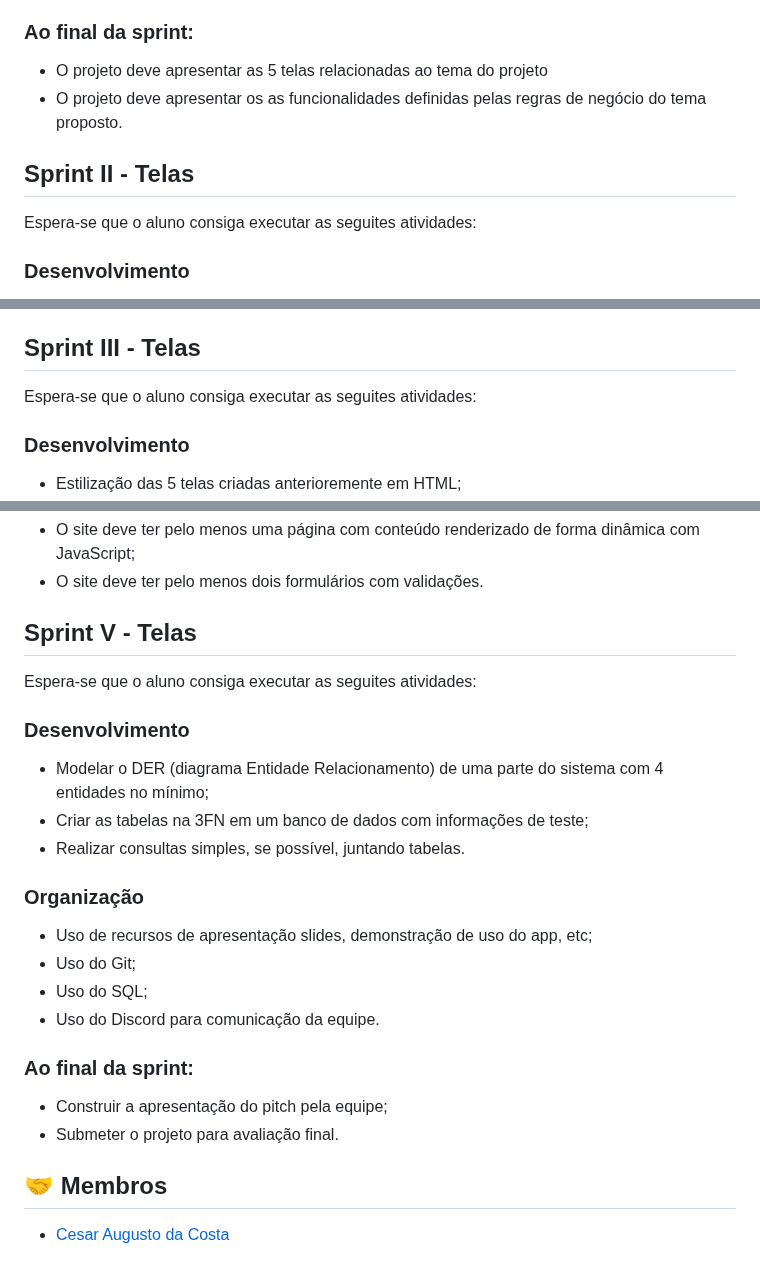
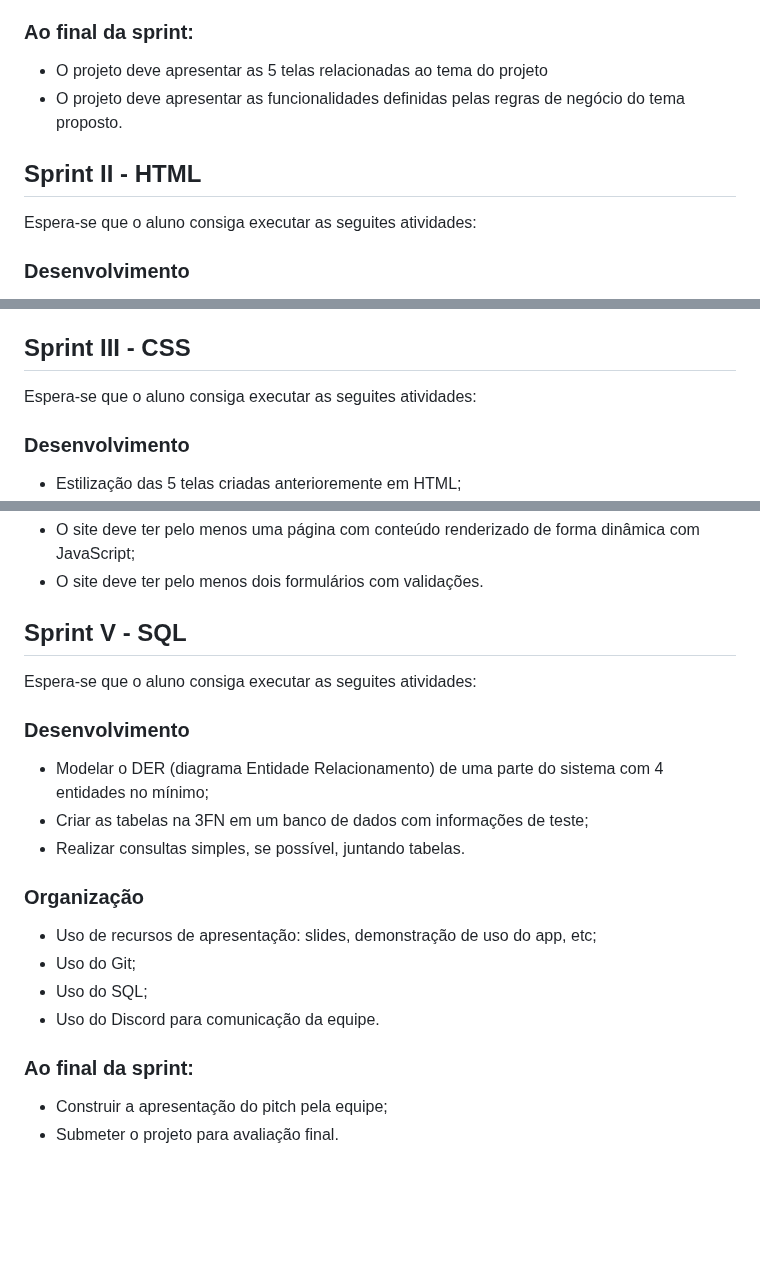
Before and after one commit to cesar-augusto-costa/projeto_integrador_FRONT_END_proz_turma11_grupo2, a Markdown page: markedown/sprints.md, 3 parts joined by grey strips. GitHub-like rendering; blank space fills up the shorter version.

Commit message:
Update sprints.md Confira todas as Sprints

```diff
--- a/markedown/sprints.md
+++ b/markedown/sprints.md
@@ -10,9 +10,9 @@ Espera-se que o aluno consiga executar as seguites atividades:
 * Uso do Discord para comunicação da equipe
 ### Ao final da sprint:
 * O projeto deve apresentar as 5 telas relacionadas ao tema do projeto
-* O projeto deve apresentar os as funcionalidades definidas pelas regras de negócio do tema proposto.
+* O projeto deve apresentar as funcionalidades definidas pelas regras de negócio do tema proposto.
 
-## Sprint II - Telas
+## Sprint II - HTML
 Espera-se que o aluno consiga executar as seguites atividades:
 ### Desenvolvimento
 * Uso apropriado das tags HTML para organização do conteúdo do site;
@@ -29,7 +29,7 @@ Espera-se que o aluno consiga executar as seguites atividades:
     - Seções e artigos;
     - Footer.
 
-## Sprint III - Telas
+## Sprint III - CSS
 Espera-se que o aluno consiga executar as seguites atividades:
 ### Desenvolvimento
  * Estilização das 5 telas criadas anterioremente em HTML;
@@ -54,20 +54,17 @@ Espera-se que o aluno consiga executar as seguites atividades:
  * O site deve ter pelo menos uma página com conteúdo renderizado de forma dinâmica com JavaScript;
  * O site deve ter pelo menos dois formulários com validações.
 
-## Sprint V - Telas
+## Sprint V - SQL
 Espera-se que o aluno consiga executar as seguites atividades:
 ### Desenvolvimento
  * Modelar o DER (diagrama Entidade Relacionamento) de uma parte do sistema com 4 entidades no mínimo;
  * Criar as tabelas na 3FN em um banco de dados com informações de teste;
  * Realizar consultas simples, se possível, juntando tabelas.
 ### Organização
- * Uso de recursos de apresentação slides, demonstração de uso do app, etc;
+ * Uso de recursos de apresentação: slides, demonstração de uso do app, etc;
  * Uso do Git;
  * Uso do SQL;
  * Uso do Discord para comunicação da equipe.
 ### Ao final da sprint:
  * Construir a apresentação do pitch pela equipe;
  * Submeter o projeto para avaliação final.
-
-## :handshake: Membros
-* <a href="https://github.com/cesar-augusto-costa">Cesar Augusto da Costa</a>
```
Also changed, not shown: other parts of markedown/sprints.md (+1 -1 lines).
